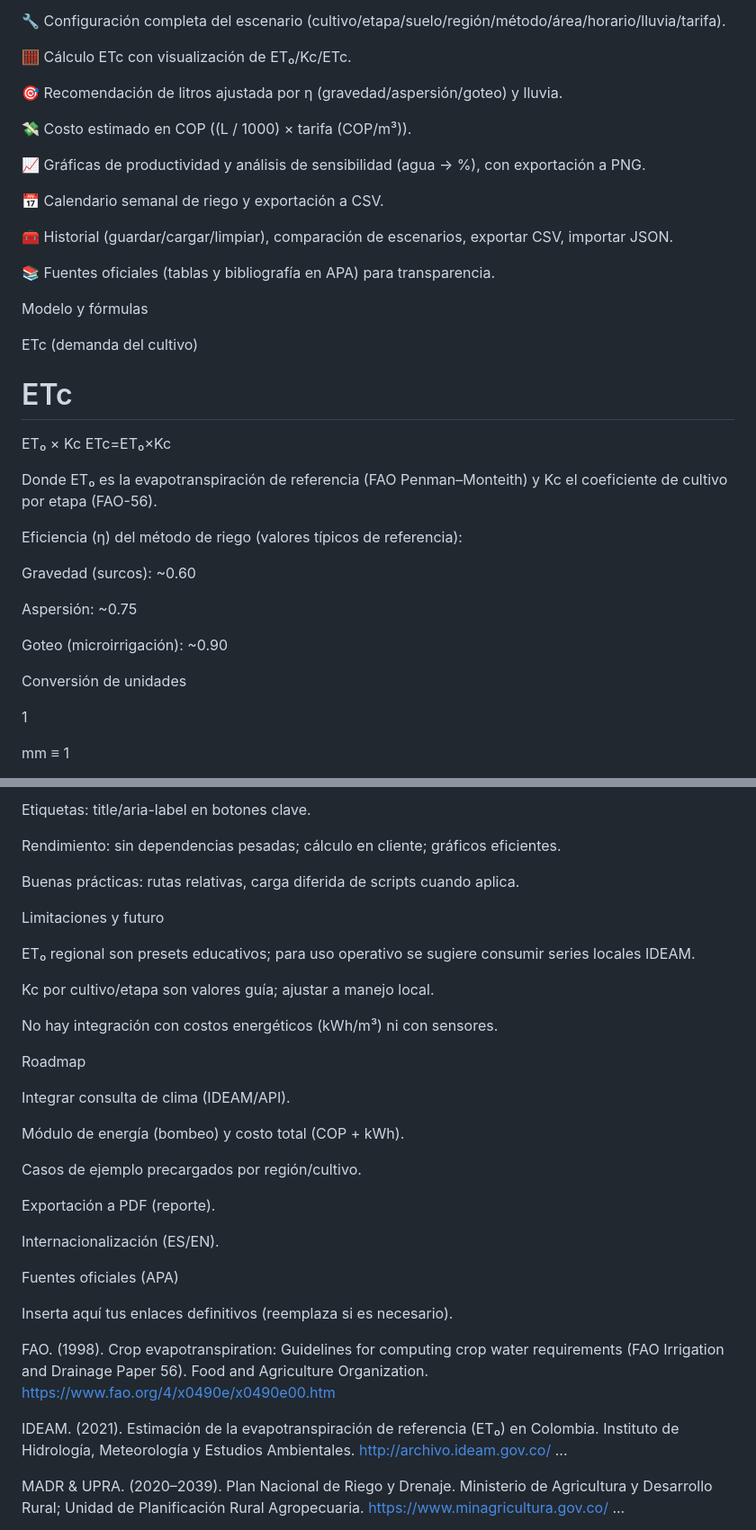
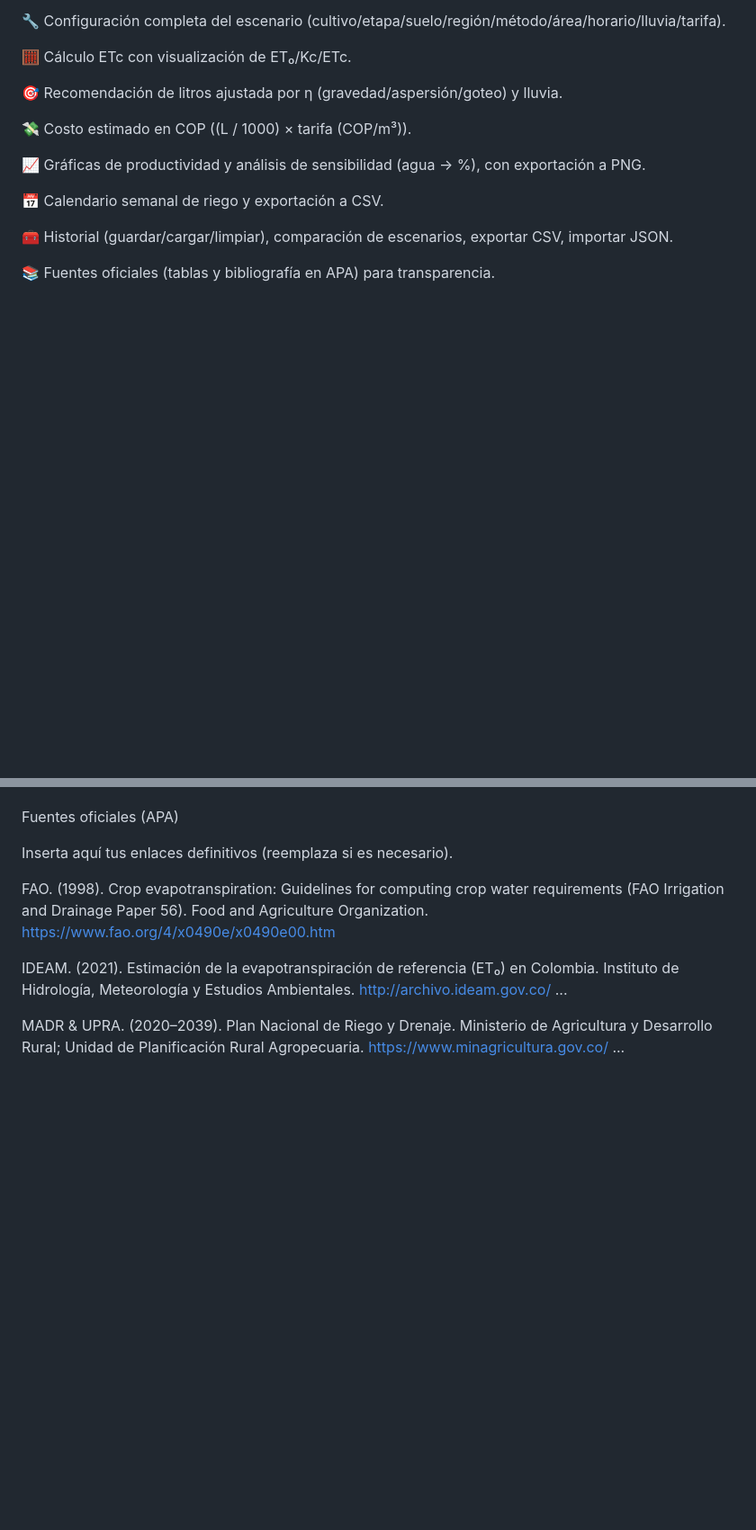
Before and after one commit to jhoncastiblanco06/simulador-riego, a Markdown page: README.md, 2 parts joined by grey strips. Shown: that part at 90% size. GitHub-like rendering; blank space fills up the shorter version.

```diff
--- a/README.md
+++ b/README.md
@@ -76,32 +47,3 @@ Características
 
 📚 Fuentes oficiales (tablas y bibliografía en APA) para transparencia.
 
-Modelo y fórmulas
-
-ETc (demanda del cultivo)
-
-ETc
-=
-ET₀
-×
-Kc
-ETc=ET₀×Kc
-
-Donde ET₀ es la evapotranspiración de referencia (FAO Penman–Monteith) y Kc el coeficiente de cultivo por etapa (FAO-56).
-
-Eficiencia (η) del método de riego (valores típicos de referencia):
-
-Gravedad (surcos): ~0.60
-
-Aspersión: ~0.75
-
-Goteo (microirrigación): ~0.90
-
-Conversión de unidades
-
-1
-
-mm
-≡
-1
-
@@ -252,28 +139,3 @@ Contraste: paleta verificada (WCAG AA).
-Etiquetas: title/aria-label en botones clave.
-
-Rendimiento: sin dependencias pesadas; cálculo en cliente; gráficos eficientes.
-
-Buenas prácticas: rutas relativas, carga diferida de scripts cuando aplica.
-
-Limitaciones y futuro
-
-ET₀ regional son presets educativos; para uso operativo se sugiere consumir series locales IDEAM.
-
-Kc por cultivo/etapa son valores guía; ajustar a manejo local.
-
-No hay integración con costos energéticos (kWh/m³) ni con sensores.
-
-Roadmap
-
- Integrar consulta de clima (IDEAM/API).
-
- Módulo de energía (bombeo) y costo total (COP + kWh).
-
- Casos de ejemplo precargados por región/cultivo.
-
- Exportación a PDF (reporte).
-
- Internacionalización (ES/EN).
 
 Fuentes oficiales (APA)
 
```
Also changed, not shown: other parts of README.md (+38 -129 lines).
